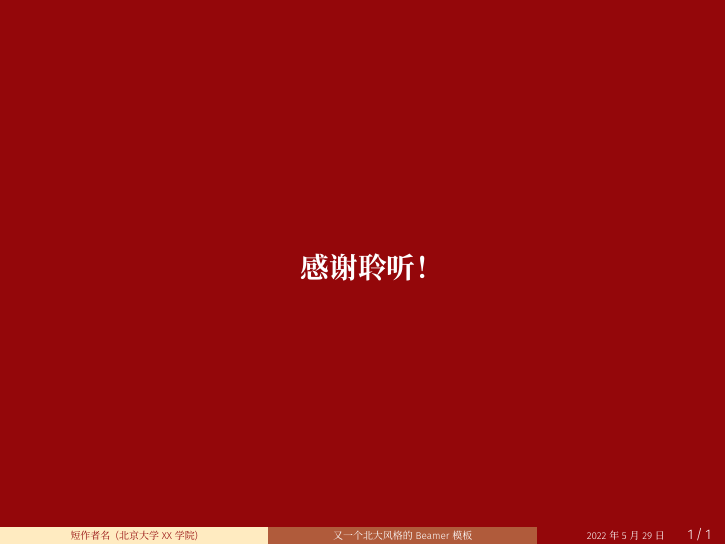
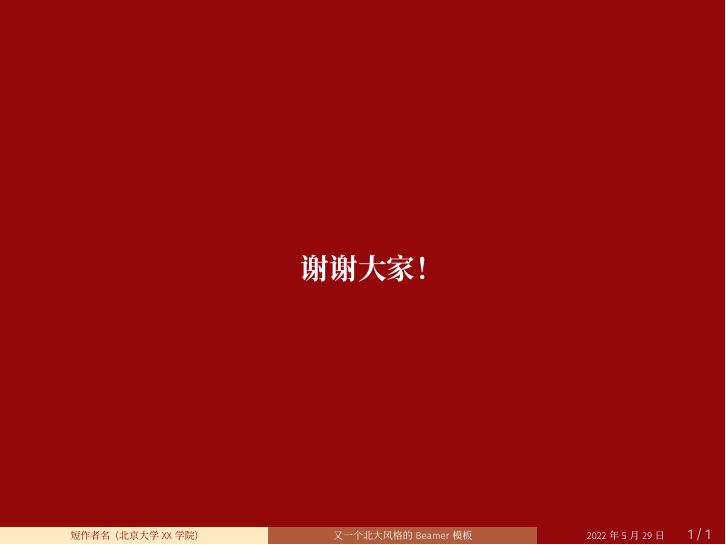
Before and after one commit to thwfhk/PKU-Beamer-Theme, LaTeX slides (main-cn.tex): page 3 of 3. Compiled offline with XeLaTeX; a missing font is replaced by an installed copy or a similar font.

Commit message:
感谢聆听是谦词，使用谢谢大家代替

```diff
--- a/main-cn.tex
+++ b/main-cn.tex
@@ -37,6 +37,6 @@
 
 
   \begin{frame}[standout]
-    感谢聆听！
+    谢谢大家！
   \end{frame}
 \end{document}
```
Also changed, not shown: imgs/3.png.
